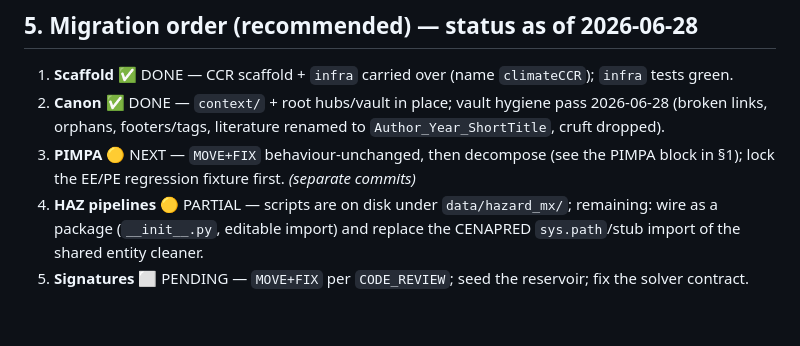
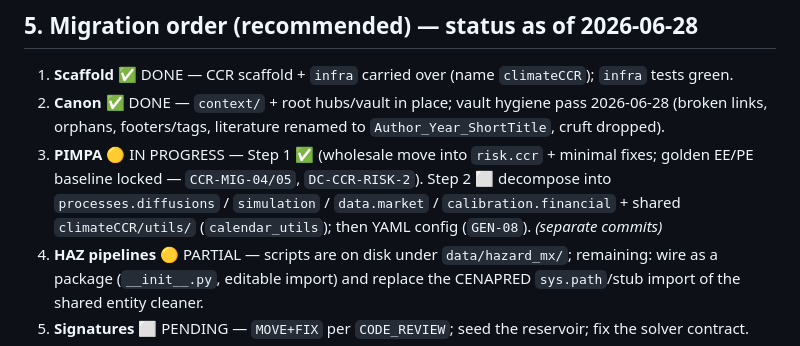
Before and after one commit to lescobarfarfan/climateCCR, a Markdown page: ASSET_MAP.md, the part around the change. GitHub-like rendering; blank space fills up the shorter version.

```diff
--- a/ASSET_MAP.md
+++ b/ASSET_MAP.md
@@ -144,7 +144,7 @@ changes** (`GEN-09`). Spanish filenames are kept **verbatim** (they are real art
 
 1. **Scaffold** ✅ DONE — CCR scaffold + `infra` carried over (name `climateCCR`); `infra` tests green.
 2. **Canon** ✅ DONE — `context/` + root hubs/vault in place; vault hygiene pass 2026-06-28 (broken links, orphans, footers/tags, literature renamed to `Author_Year_ShortTitle`, cruft dropped).
-3. **PIMPA** 🟡 NEXT — `MOVE+FIX` behaviour-unchanged, then decompose (see the PIMPA block in §1); lock the EE/PE regression fixture first. *(separate commits)*
+3. **PIMPA** 🟡 IN PROGRESS — Step 1 ✅ (wholesale move into `risk.ccr` + minimal fixes; golden EE/PE baseline locked — `CCR-MIG-04/05`, `DC-CCR-RISK-2`). Step 2 ⬜ decompose into `processes.diffusions` / `simulation` / `data.market` / `calibration.financial` + shared `climateCCR/utils/` (`calendar_utils`); then YAML config (`GEN-08`). *(separate commits)*
 4. **HAZ pipelines** 🟡 PARTIAL — scripts are on disk under `data/hazard_mx/`; remaining: wire as a package (`__init__.py`, editable import) and replace the CENAPRED `sys.path`/stub import of the shared entity cleaner.
 5. **Signatures** ⬜ PENDING — `MOVE+FIX` per `CODE_REVIEW`; seed the reservoir; fix the solver contract.
 6. **Calibration** ⬜ PENDING — `calibration/financial` (emit `'direct_input'`; `MarketDataBuilder` lands here) then `calibration/impact` (CLIMADA).
```
Also changed, not shown: context/DECISIONS.md (+1 -1 lines).
